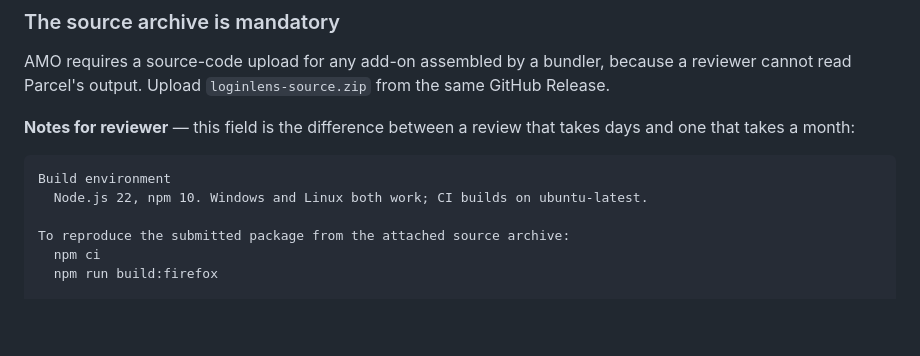
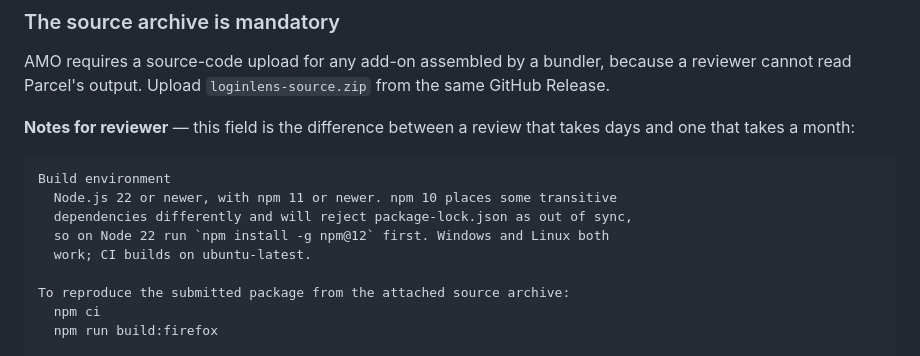
Before and after one commit to Life-Experimentalist/LoginLens, a Markdown page: docs/publishing.md, the part around the change. GitHub-like rendering; blank space fills up the shorter version.

Commit message:
docs(publishing): correct the npm floor in the AMO reviewer notes
The notes told a reviewer to run `npm ci` against a build environment of
"Node.js 22, npm 10". npm 10 rejects this lock file as out of sync, so a
reviewer following the instructions exactly would have hit a failure that looks
like a broken submission.

````diff
--- a/docs/publishing.md
+++ b/docs/publishing.md
@@ -311,7 +311,10 @@ takes days and one that takes a month:
 
 ```
 Build environment
-  Node.js 22, npm 10. Windows and Linux both work; CI builds on ubuntu-latest.
+  Node.js 22 or newer, with npm 11 or newer. npm 10 places some transitive
+  dependencies differently and will reject package-lock.json as out of sync,
+  so on Node 22 run `npm install -g npm@12` first. Windows and Linux both
+  work; CI builds on ubuntu-latest.
 
 To reproduce the submitted package from the attached source archive:
   npm ci
````
